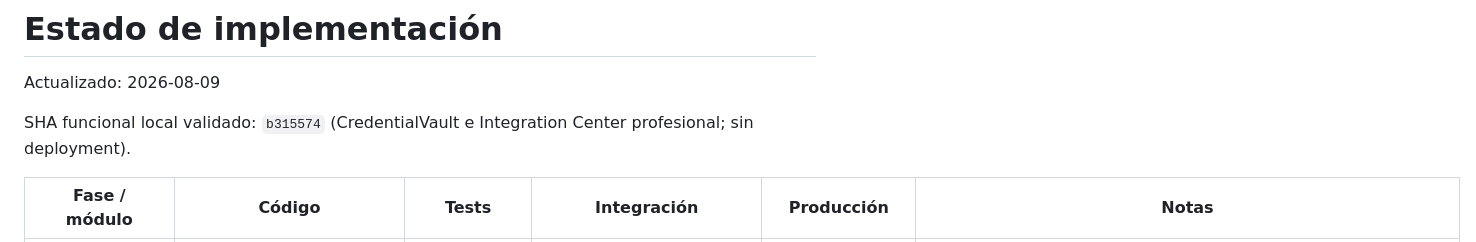
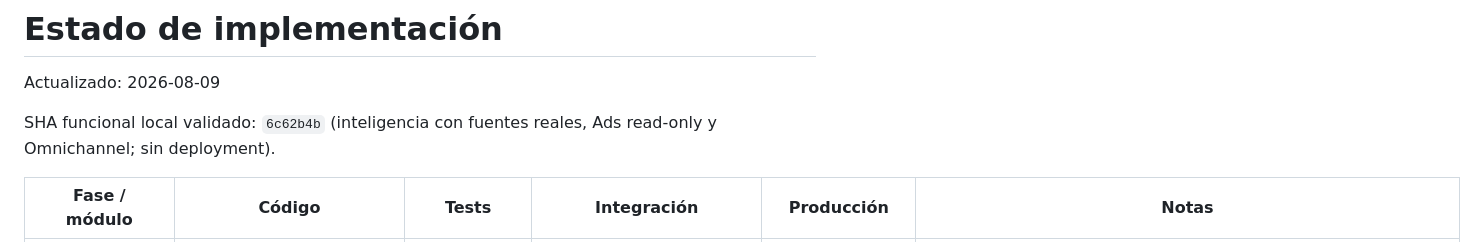
Before and after one commit to GDCRM2025/crm-fastapi, a Markdown page: docs/gd-intelligence/IMPLEMENTATION_STATUS.md, the part around the change. GitHub-like rendering.

```diff
--- a/docs/gd-intelligence/IMPLEMENTATION_STATUS.md
+++ b/docs/gd-intelligence/IMPLEMENTATION_STATUS.md
@@ -2,7 +2,7 @@
 
 Actualizado: 2026-08-09
 
-SHA funcional local validado: `b315574` (CredentialVault e Integration Center profesional; sin deployment).
+SHA funcional local validado: `6c62b4b` (inteligencia con fuentes reales, Ads read-only y Omnichannel; sin deployment).
 
 | Fase / módulo | Código | Tests | Integración | Producción | Notas |
 |---|---|---|---|---|---|
```
Also changed, not shown: docs/gd-intelligence/PRODUCTION_DEPLOYMENT_REPORT.md (+2 -2 lines).
